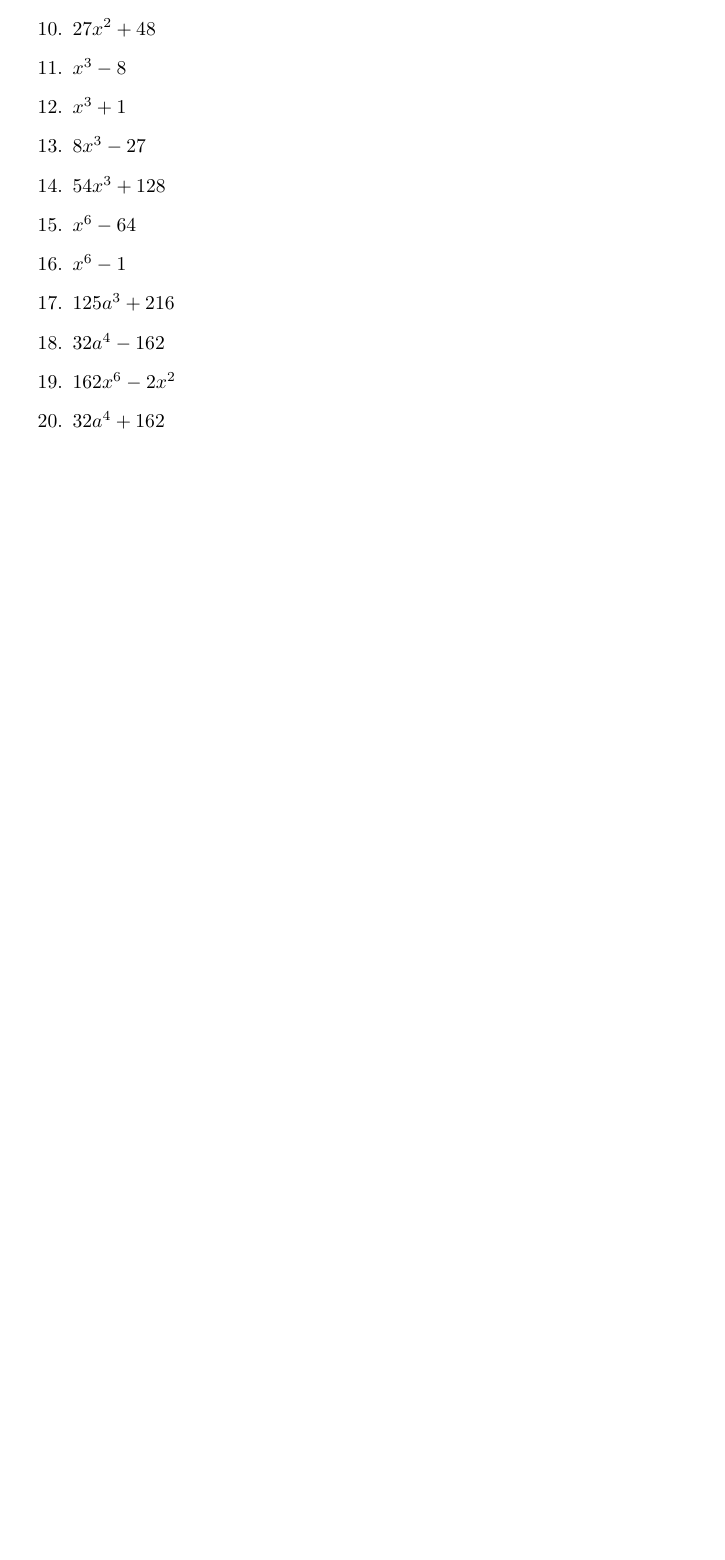
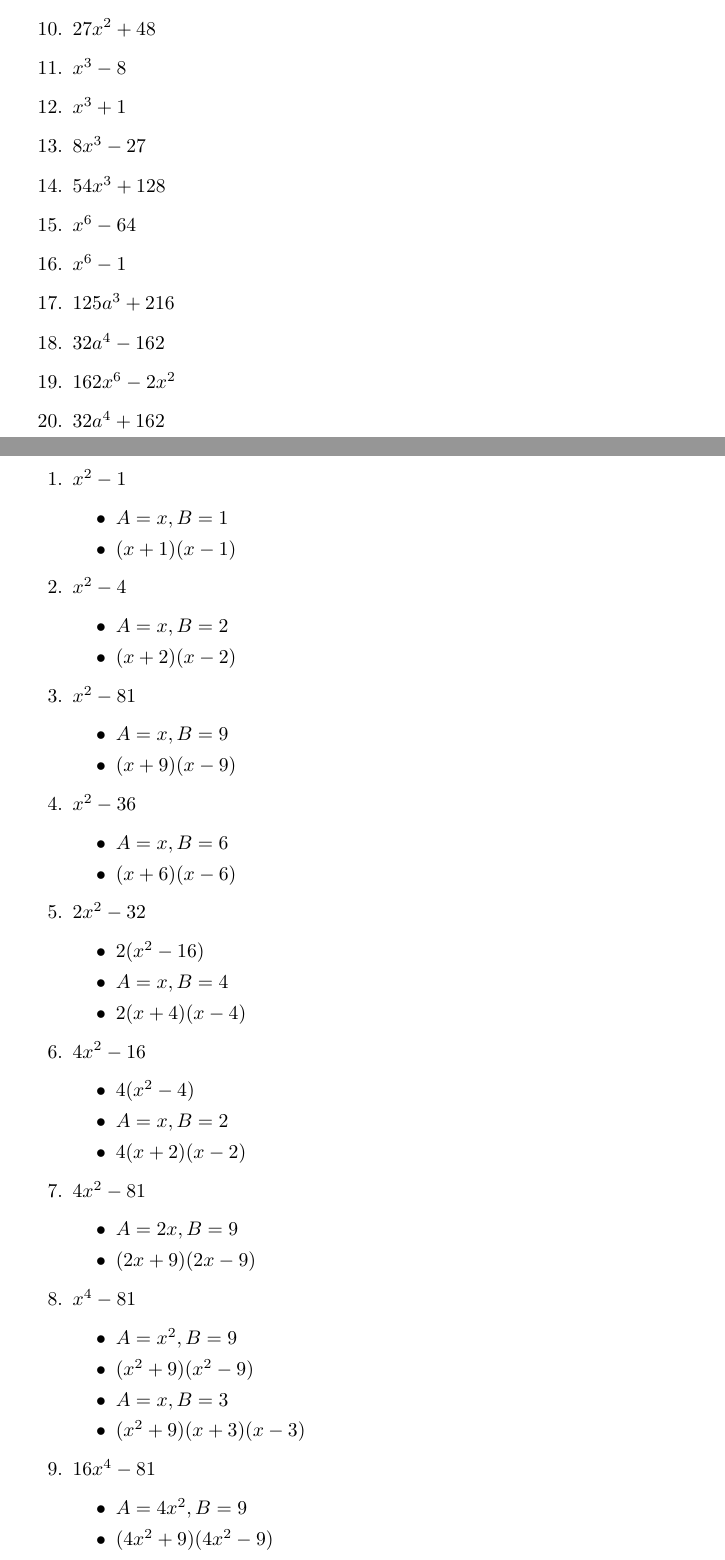
Before and after one commit to gsparrow/Mathematics_Worksheets, a LaTeX document (problem.tex): part of page 21 of 21 before the commit and two parts of pages 21 and 22 of 24 after it, the two joined at a grey line, cut so that both start at the same text, the shorter picture padded with empty space. Compiled offline with pdfLaTeX.

Commit message:
Adds in the solutions for cubes and squares.

```diff
--- a/problem.tex
+++ b/problem.tex
@@ -898,3 +898,64 @@ Factor\\
 %%%% 20 %%%%
 \item $32a^{4} + 162$
 \end{enumerate}
+
+\newpage
+\begin{enumerate}
+%%%% 1  %%%%
+\item $x^{2} - 1$
+  \begin{itemize}
+  \item $A=x, B=1$
+  \item $(x+1)(x-1)$
+  \end{itemize}
+%%%% 2  %%%%
+\item $x^{2} - 4$
+  \begin{itemize}
+  \item $A=x, B=2$
+  \item $(x+2)(x-2)$
+  \end{itemize}
+%%%% 3  %%%%
+\item $x^{2} - 81$
+  \begin{itemize}
+  \item $A=x, B=9$
+  \item $(x+9)(x-9)$
+  \end{itemize}
+%%%% 4  %%%%
+\item $x^{2} - 36$
+  \begin{itemize}
+  \item $A=x, B=6$
+  \item $(x+6)(x-6)$
+  \end{itemize}
+%%%% 5  %%%%
+\item $2x^{2} - 32$
+  \begin{itemize}
+  \item $2(x^{2}-16)$
+  \item $A=x, B=4$
+  \item $2(x+4)(x-4)$
+  \end{itemize}
+%%%% 6  %%%%
+\item $4x^{2} - 16$
+  \begin{itemize}
+  \item $4(x^{2}-4)$
+  \item $A=x, B=2$
+  \item $4(x+2)(x-2)$
+  \end{itemize}
+%%%% 7  %%%%
+\item $4x^{2} - 81$
+  \begin{itemize}
+  \item $A=2x, B=9$
+  \item $(2x+9)(2x-9)$
+  \end{itemize}
+%%%% 8  %%%%
+\item $x^{4} - 81$
+  \begin{itemize}
+  \item $A=x^{2}, B=9$
+  \item $(x^{2}+9)(x^{2}-9)$
+  \item $A=x, B=3$
+  \item $(x^{2}+9)(x+3)(x-3)$
+  \end{itemize}
+%%%% 9  %%%%
+\item $16x^{4} - 81$
+  \begin{itemize}
+  \item $A=4x^{2}, B=9$
+  \item $(4x^{2}+9)(4x^{2}-9)$
+  \item $A=2x, B=3$
```
Also changed, not shown: problem.tex (88 more changed lines).
